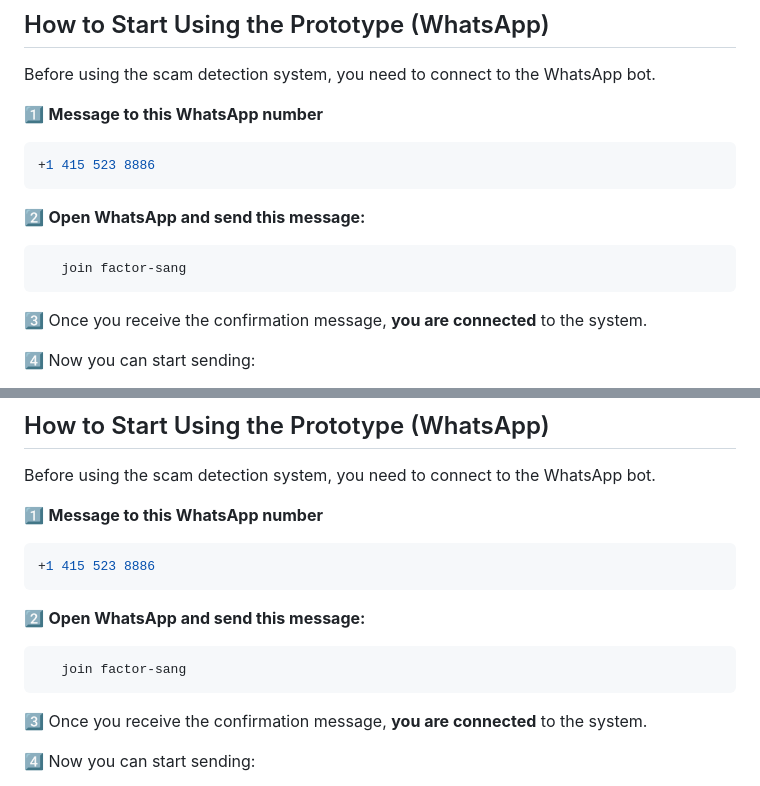
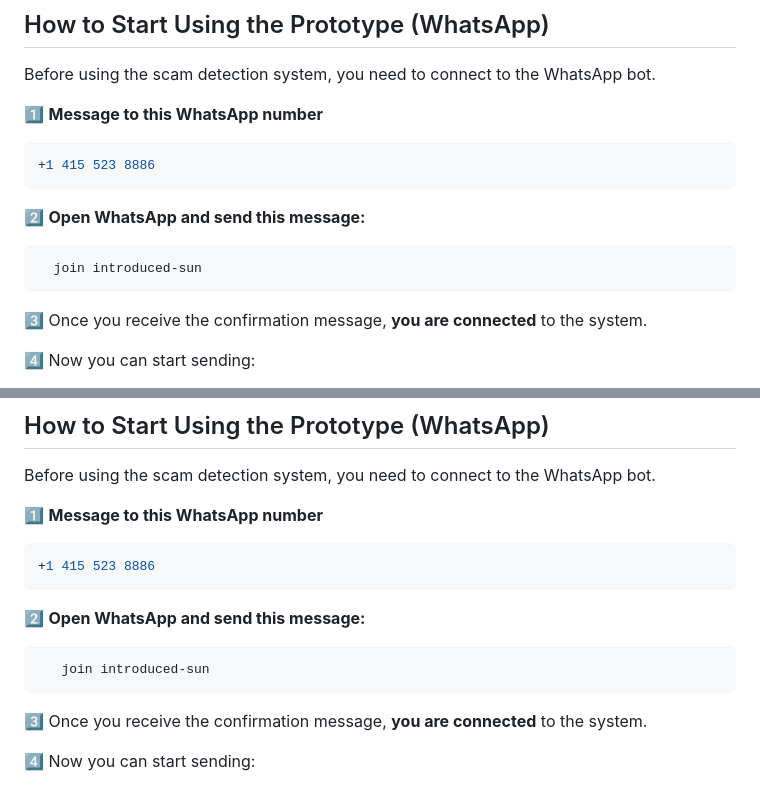
Before and after one commit to Mkumar262006/ai-fraud-message-detector, a Markdown page: README.md, 2 parts joined by grey strips. Drawn GitHub-style.

````diff
--- a/README.md
+++ b/README.md
@@ -9,7 +9,7 @@ Before using the scam detection system, you need to connect to the WhatsApp bot.
 ```
 2️⃣ **Open WhatsApp and send this message:**
 ```bash
-   join factor-sang
+  join introduced-sun
 ```
 3️⃣ Once you receive the confirmation message, **you are connected** to the system.
 
@@ -202,7 +202,7 @@ Before using the scam detection system, you need to connect to the WhatsApp bot.
 ```
 2️⃣ **Open WhatsApp and send this message:**
 ```bash
-   join factor-sang
+   join introduced-sun
 ```
 3️⃣ Once you receive the confirmation message, **you are connected** to the system.
 
````
